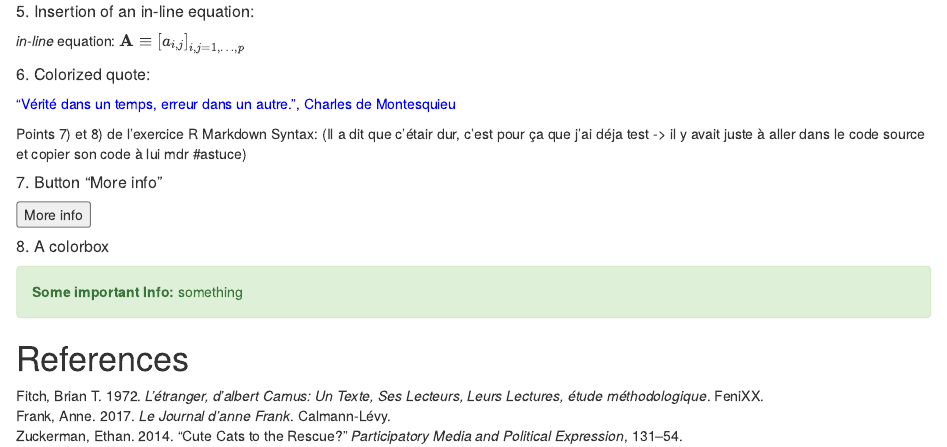
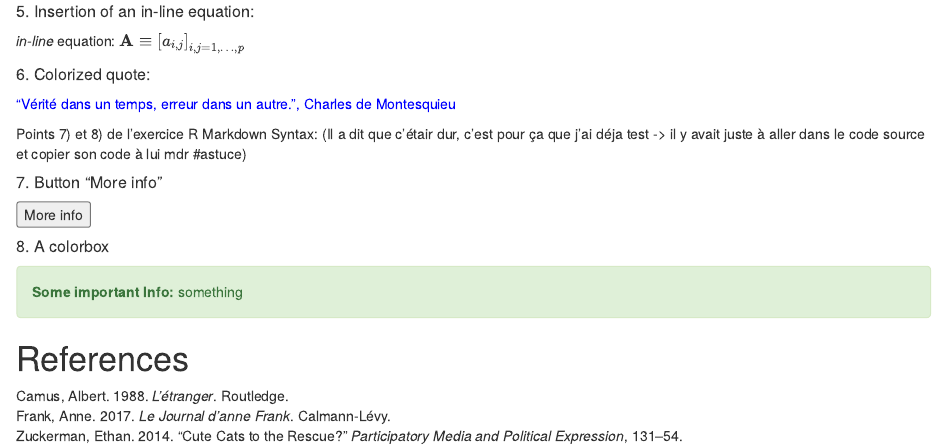
Before and after one commit to Florent-Idargo/Intro_DS_HW1, an R Markdown document (HW1_exer1.Rmd): the page in a window 1100 px wide, from 4500 px down. Rendered offline with R 4.5, knitr and Pandoc, with nearby package versions.

Commit message:
correction quote

```diff
--- a/quote.bib
+++ b/quote.bib
@@ -1,10 +1,3 @@
-@book{fitch1972etranger,
-  title={L'{\'e}tranger, d'Albert Camus: Un texte, ses lecteurs, leurs lectures, {\'e}tude m{\'e}thodologique},
-  author={Fitch, Brian T},
-  year={1972},
-  publisher={FeniXX}
-}
-
 @article{zuckerman2014cute,
   title={Cute Cats to the Rescue?},
   author={Zuckerman, Ethan},
```
Also changed, not shown: HW1_exer1.Rmd (+1 -1 lines).
